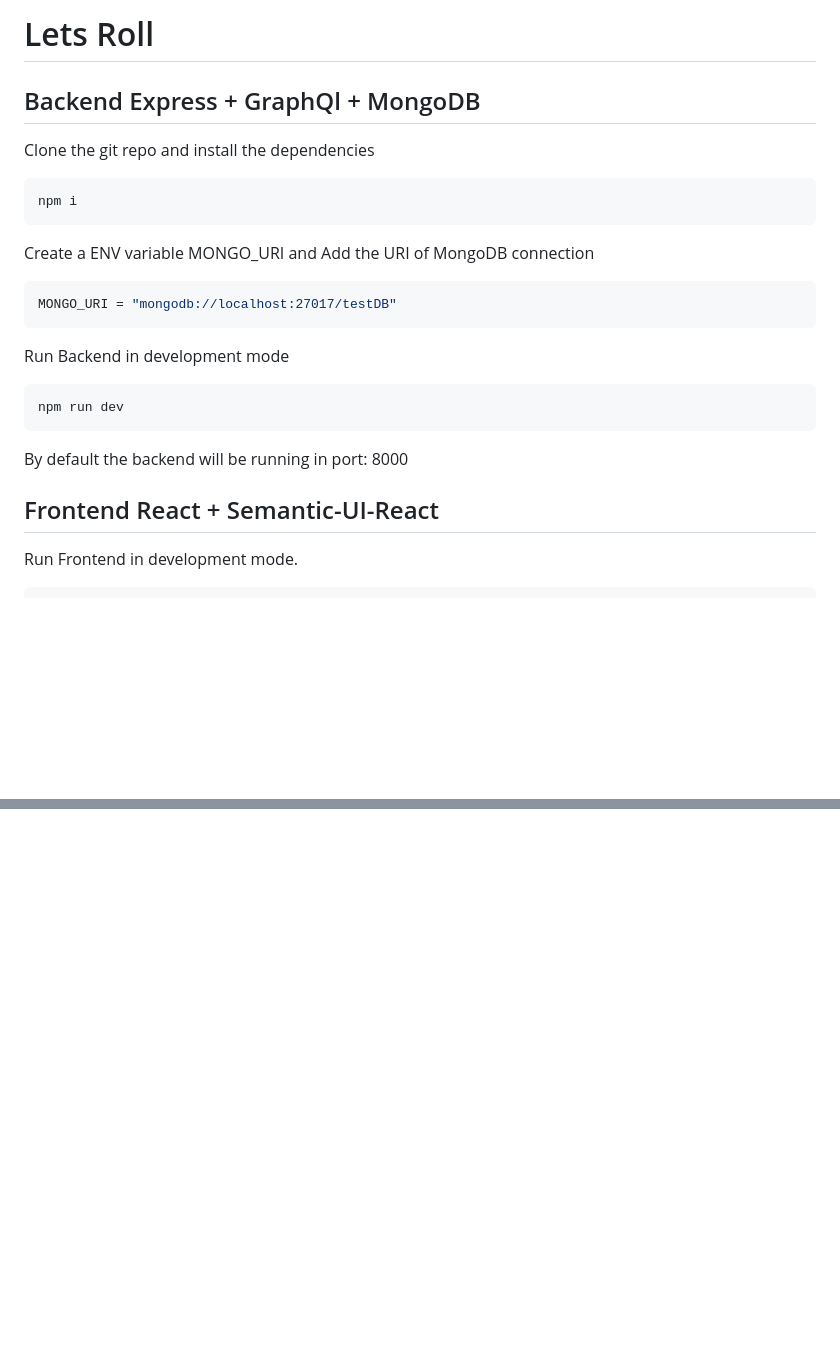
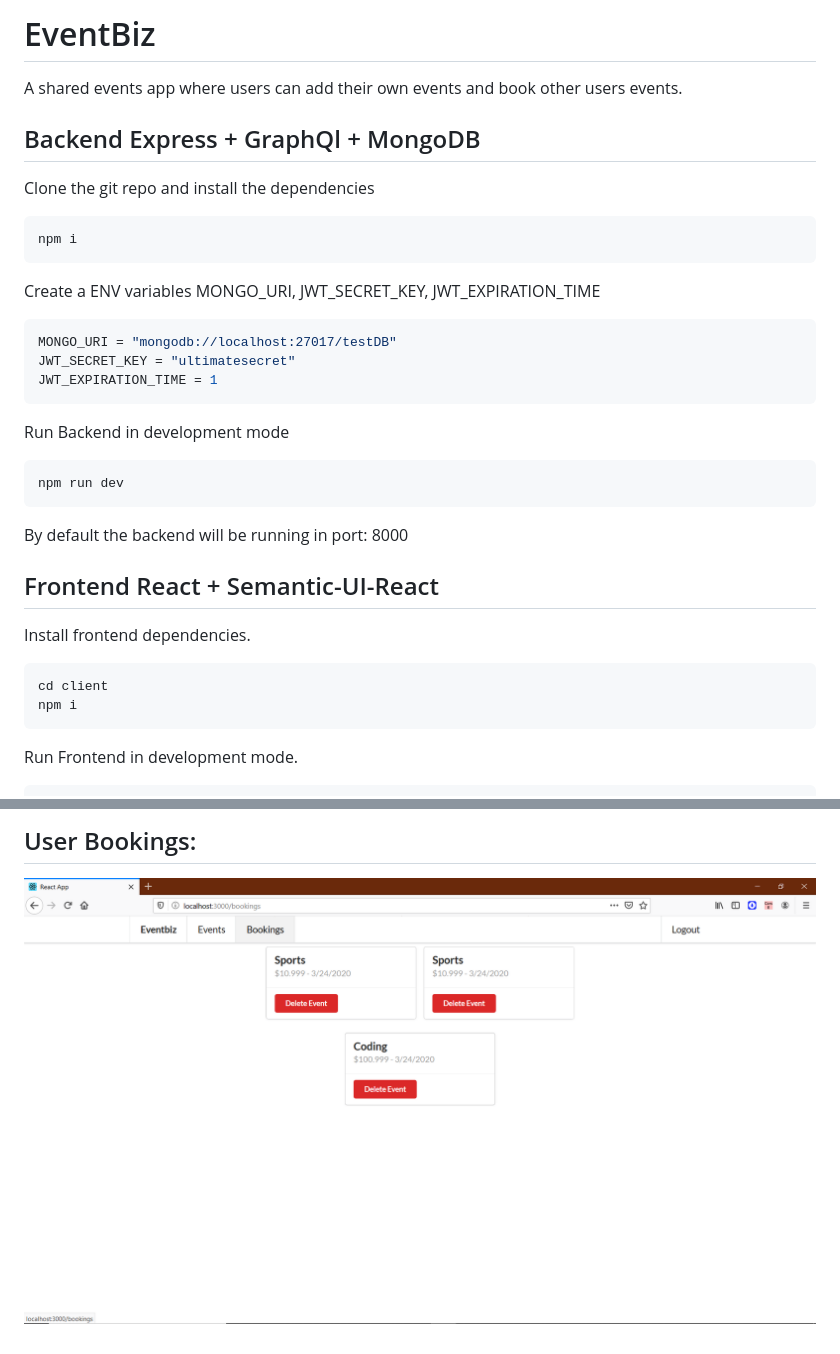
Before and after one commit to ysskrishna/graphql-react-event-booker, a Markdown page: README.md, 2 parts joined by grey strips. Drawn GitHub-style; pictures changed too: images/bookings_page.png (added); blank space fills up the shorter version.

Commit message:
updated readme doc

````diff
--- a/README.md
+++ b/README.md
@@ -1,4 +1,5 @@
-# Lets Roll
+# EventBiz
+A shared events app where users can add their own events and book other users events.
 
 ## Backend Express + GraphQl + MongoDB
 Clone the git repo and install the dependencies
@@ -6,9 +7,11 @@ Clone the git repo and install the dependencies
 npm i
 ```
 
-Create a ENV variable MONGO_URI and Add the URI of MongoDB connection
+Create a ENV variables MONGO_URI, JWT_SECRET_KEY, JWT_EXPIRATION_TIME
 ```sh
 MONGO_URI = "mongodb://localhost:27017/testDB"
+JWT_SECRET_KEY = "ultimatesecret"
+JWT_EXPIRATION_TIME = 1
 ```
 
 Run Backend in development mode
@@ -18,6 +21,11 @@ npm run dev
 By default the backend will be running in port: 8000
 
 ## Frontend React + Semantic-UI-React
+Install frontend dependencies.
+```sh
+cd client
+npm i
+```
 
 Run Frontend in development mode.
 ```sh
@@ -28,0 +52,2 @@ By default the Frontend will be running in port: 3000
+## User Bookings:
+![User Bookings Page](/images/bookings_page.png)
````
Also changed, not shown: other parts of README.md (+15 -0 lines), images/add_events.png (added), images/events_page_unauthenticated.png (added), images/login_page.png (added), images/register_page.png (added).
